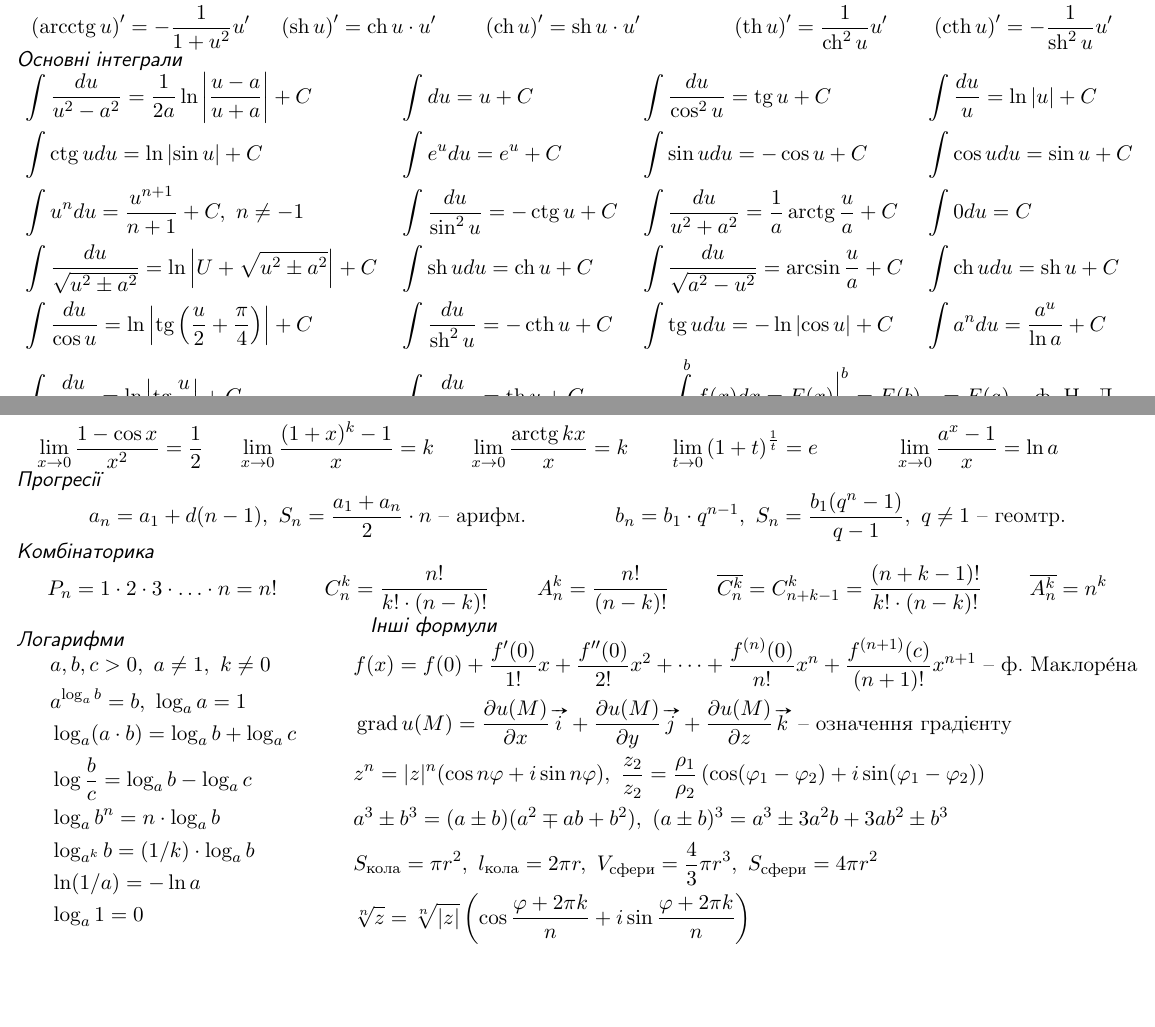
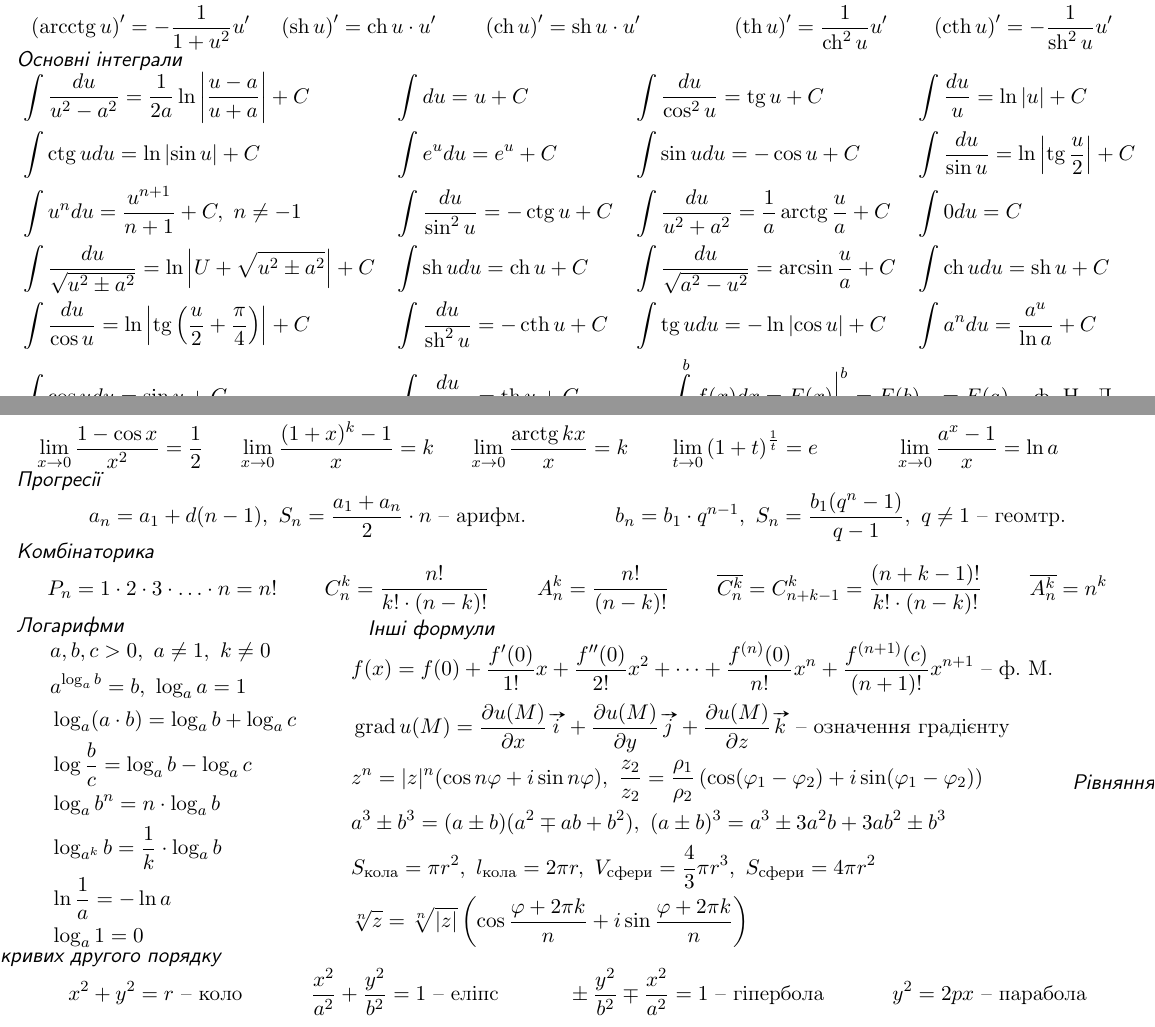
Before and after one commit to Dolfost/math-cheatsheets, a LaTeX paper (integrals_deritaves.tex): two parts of pages 1 and 2 of 2, joined at a grey line, cut so that both start at the same text, the shorter picture padded with empty space. Compiled offline with pdfLaTeX.

Commit message:
Fill it to the top

```diff
--- a/integrals_deritaves.tex
+++ b/integrals_deritaves.tex
@@ -27,13 +27,15 @@
 \cheattitle{Основні інтеграли}
 \begin{align*}
 	& \int \frac{du}{u^2 - a^2}=\frac{1}{2a}\ln\left|\frac{u-a}{u+a}\right|+C & & \int du = u + C & & \int	\frac{du}{\cos^2 u} = \tg u+C & & \int \frac{du}{u}=\ln|u|+C\\
-	& \int \ctg udu = \ln \left|\sin u\right| + C & & \int e^udu = e^u+C & & \int \sin udu= -\cos u + C & & \int \cos udu = \sin u +C\\
+	& \int \ctg udu = \ln \left|\sin u\right| + C & & \int e^udu = e^u+C & & \int \sin udu= -\cos u + C & &\int \frac{du}{\sin u}=\ln \left|\tg \frac{u}{2}\right| + C\\
 	& \int u^ndu = \frac{u^{n+1}}{n+1}+C,\ n\neq -1 & & \int \frac{du}{\sin^2u}=-\ctg u +C & & \int	\frac{du}{u^2+a^2}=\frac{1}{a}\arctg\frac{u}{a}+C & & \int 0du=C\\
 	& \int	\frac{du}{\sqrt{u^2\pm a^2}}=\ln\left|U+\sqrt{u^2\pm a^2}\right| +C & & \int \sh udu=\ch u+C & & \int	\frac{du}{\sqrt{a^2-u^2}}=\arcsin\frac{u}{a}+C & & \int \ch udu = \sh u + C\\
 	& \int \frac{du}{\cos u} = \ln \left|\tg\left(\frac{u}{2}+\frac{\pi}{4}\right)\right| + C & & \int \frac{du}{\sh^2u}=-\cth u +C & & \int \tg udu = -\ln\left|\cos u \right| + C & &\int a^ndu = \frac{a^u}{\ln a}+C\\
-	& \int \frac{du}{\sin u}=\ln \left|\tg \frac{u}{2}\right| + C & &  \int \frac{du}{\ch^2u}=\th u + C & & \span\span \int\limits_a^bf(x)dx=F(x)\biggr|_a^b=F(b)-=F(a)\text{ -- ф. Н.--Л.}%
+	&  \int \cos udu = \sin u +C & &  \int \frac{du}{\ch^2u}=\th u + C & & \span\span \int\limits_a^bf(x)dx=F(x)\biggr|_a^b=F(b)-=F(a)\text{ -- ф. Н.--Л.}%
 \end{align*}
+
 \newpage
+
 \cheattitle{Еквівалентні нескінченно малі функції}
 \begin{gather*}
 	x\sim\sin x\sim \tg x \sim \arcsin x\sim \arctg x\sim e^x-1 \sim \ln(1+x),\ 1-\cos x\sim x^2/2,\ a^x-1\sim x\ln a,\ (a+x)^k -1\sim kx\\
@@ -60,15 +62,15 @@
 	& \log_a(a\cdot b) = \log_ab+\log_ac\\
 	& \log \frac{b}{c}=\log_ab - \log_a c\\
 	& \log_ab^n = n\cdot \log_ab\\
-	& \log_{a^k}b=(1/k)\cdot\log_ab\\
-	& \ln (1/a) = -\ln a\\
+	& \log_{a^k}b=\frac{1}{k}\cdot\log_ab\\
+	& \ln \frac{1}{a} = -\ln a\\
 	& \log_a1=0
 	\end{align*}
 \end{minipage}
-\begin{minipage}{.4\textwidth}
+\begin{minipage}{.2\textwidth}
 	\cheattitle{Інші формули}
 	\begin{align*}
-		& f(x) = f(0)+\frac{f'(0)}{1!}x+\frac{f''(0)}{2!}x^2+\dots+\frac{f^{(n)}(0)}{n!}x^n+\frac{f^{(n+1)}(c)}{(n+1)!}x^{n+1}\text{ -- ф. Маклор\'{е}на}\\
+		& f(x) = f(0)+\frac{f'(0)}{1!}x+\frac{f''(0)}{2!}x^2+\dots+\frac{f^{(n)}(0)}{n!}x^n+\frac{f^{(n+1)}(c)}{(n+1)!}x^{n+1}\text{ -- ф. М.}\\
 		& \grad u(M) = \frac{\partial u(M)}{\partial x}\vv{i}+\frac{\partial u (M)}{\partial y}\vv{j} + \frac{\partial u (M)}{\partial z}\vv{k}\text{ -- означення градієнту}\\
 		& z^n=|z|^n(\cos n\varphi+i\sin n\varphi),\ \frac{z_2}{z_2} = \frac{\rho_1}{\rho_2}\left(\cos(\varphi_1-\varphi_2)+i\sin(\varphi_1-\varphi_2)\right)\\
 		& a^3\pm b^3=(a\pm b)(a^2\mp ab+b^2),\ (a\pm b)^3=a^3 \pm  3a^2b + 3ab^2 \pm  b^3\\
@@ -76,5 +78,8 @@
 		& \sqrt[n]{z}=\sqrt[n]{|z|}\left(\cos\frac{\varphi+2\pi k}{n}+i\sin\frac{\varphi+2\pi k}{n}\right)
 	\end{align*}
 \end{minipage}
-
+\cheattitle{Рівняння кривих другого порядку}
+\begin{align*}
+	& x^2+y^2 = r\text{ -- коло} & & \frac{x^2}{a^2}+\frac{y^2}{b^2}=1\text{ -- еліпс} & & \pm\frac{y^2}{b^2}\mp\frac{x^2}{a^2}=1\text{ -- гіпербола} & & y^2=2px\text{ -- парабола}
+\end{align*}
 \end{document}
```
